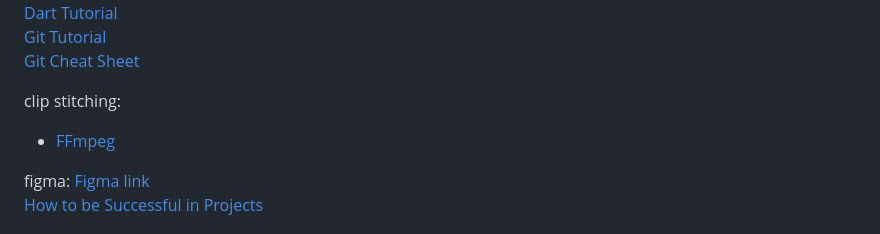
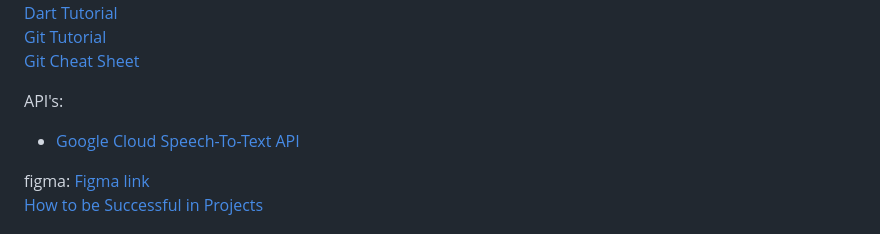
Before and after one commit to acm-projects/SpeakWise, a Markdown page: README.md, the part around the change. GitHub-like rendering.

```diff
--- a/README.md
+++ b/README.md
@@ -52,8 +52,8 @@ Tutorials:
 [Git Tutorial](https://www.youtube.com/watch?v=USjZcfj8yxE)
 [Git Cheat Sheet](https://education.github.com/git-cheat-sheet-education.pdf)
 
-clip stitching:
- - [FFmpeg](https://pub.dev/packages/ffmpeg_kit_flutter)
+API's:
+ - [Google Cloud Speech-To-Text API]([https://pub.dev/packages/ffmpeg_kit_flutter](https://cloud.google.com/speech-to-text/docs/reference/rest))
 
 figma: [Figma link](https://www.figma.com/files/project/81846282/Team-project?fuid=1155168864304822849)
 [How to be Successful in Projects](https://docs.google.com/document/d/18Zi3DrKG5e6g5Bojr8iqxIu6VIGl86YBSFlsnJnlM88/edit)
```
